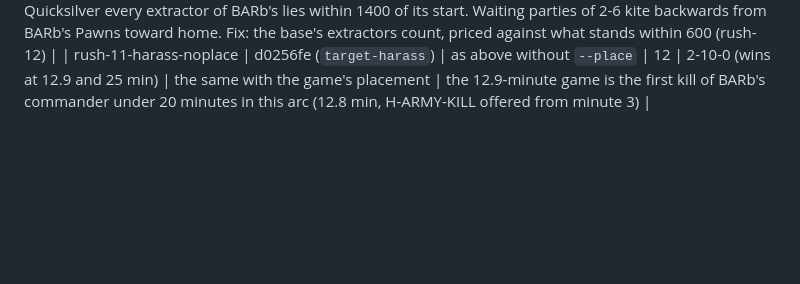
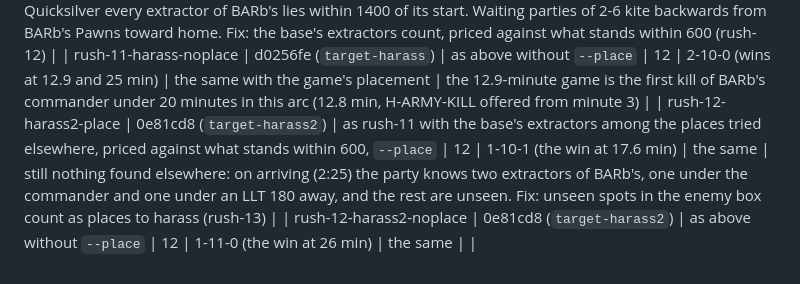
Before and after one commit to computer-whisperer/bar_bots, a Markdown page: docs/experiments.md, the part around the change. Drawn GitHub-style; blank space fills up the shorter version.

Commit message:
rush-12 in the ledger
Co-Authored-By: Claude Fable 5.1 <noreply@anthropic.com>

```diff
--- a/docs/experiments.md
+++ b/docs/experiments.md
@@ -133,3 +133,5 @@ W-L-T = wins, losses, timeouts; (n) = aborted by engine crash.
 | rush-10-qs-noplace | 471e3e7 (`target-lab`) | as above without `--place` (the game spawns us at (3810, 2081)) | 12 | 0-11-1 (losses at 14-28 min) | the same with the game's placement | the same pattern |
 | rush-11-harass-place | d0256fe (`target-harass`) | medium, Quicksilver lobby boxes, Armada from the north, mirrored, pressure on, an outmatched party goes elsewhere or waits out of reach, `--place` | 12 | 0-12-0 | minutes to BARb's commander once the party stops going home | the party waits instead of going home, but never finds anything elsewhere: the candidates were the raid list's extractors outside the base, and on Quicksilver every extractor of BARb's lies within 1400 of its start. Waiting parties of 2-6 kite backwards from BARb's Pawns toward home. Fix: the base's extractors count, priced against what stands within 600 (rush-12) |
 | rush-11-harass-noplace | d0256fe (`target-harass`) | as above without `--place` | 12 | 2-10-0 (wins at 12.9 and 25 min) | the same with the game's placement | the 12.9-minute game is the first kill of BARb's commander under 20 minutes in this arc (12.8 min, H-ARMY-KILL offered from minute 3) |
+| rush-12-harass2-place | 0e81cd8 (`target-harass2`) | as rush-11 with the base's extractors among the places tried elsewhere, priced against what stands within 600, `--place` | 12 | 1-10-1 (the win at 17.6 min) | the same | still nothing found elsewhere: on arriving (2:25) the party knows two extractors of BARb's, one under the commander and one under an LLT 180 away, and the rest are unseen. Fix: unseen spots in the enemy box count as places to harass (rush-13) |
+| rush-12-harass2-noplace | 0e81cd8 (`target-harass2`) | as above without `--place` | 12 | 1-11-0 (the win at 26 min) | the same | |
```
